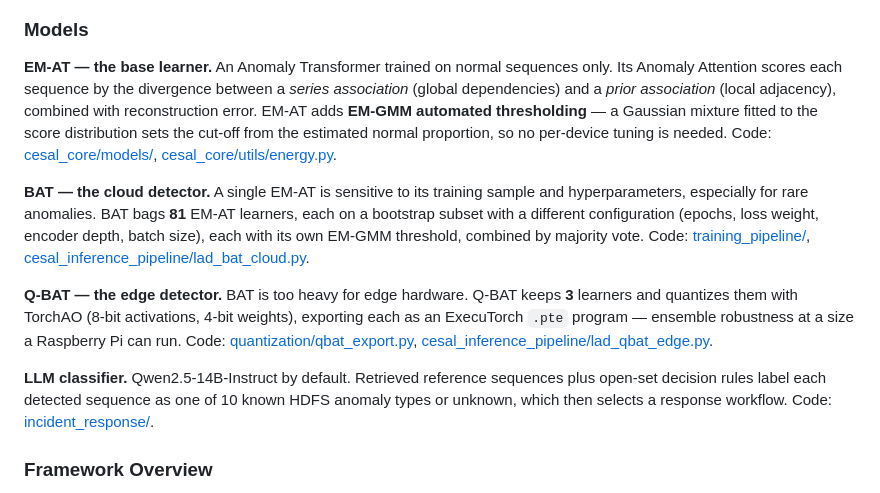
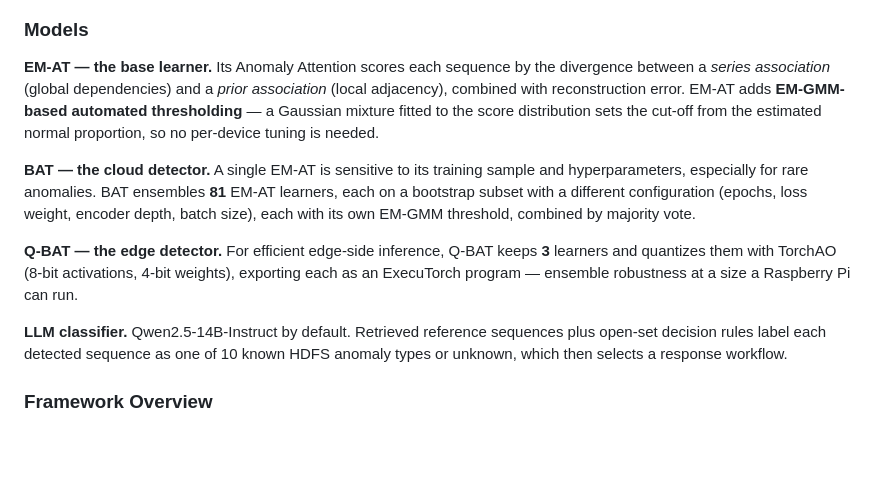
Before and after one commit to kiSmetZz28/CESAL, a Markdown page: README.md, the part around one of its changes. GitHub-like rendering; blank space fills up the shorter version.

```diff
--- a/README.md
+++ b/README.md
@@ -26,13 +26,13 @@ An **edge-first, cloud-assisted** pipeline, in four stages:
 
 ### Models
 
-**EM-AT — the base learner.** An Anomaly Transformer trained on normal sequences only. Its Anomaly Attention scores each sequence by the divergence between a _series association_ (global dependencies) and a _prior association_ (local adjacency), combined with reconstruction error. EM-AT adds **EM-GMM automated thresholding** — a Gaussian mixture fitted to the score distribution sets the cut-off from the estimated normal proportion, so no per-device tuning is needed. Code: [cesal_core/models/](cesal_core/models/), [cesal_core/utils/energy.py](cesal_core/utils/energy.py).
+**EM-AT — the base learner.** Its Anomaly Attention scores each sequence by the divergence between a _series association_ (global dependencies) and a _prior association_ (local adjacency), combined with reconstruction error. EM-AT adds **EM-GMM-based automated thresholding** — a Gaussian mixture fitted to the score distribution sets the cut-off from the estimated normal proportion, so no per-device tuning is needed.
 
-**BAT — the cloud detector.** A single EM-AT is sensitive to its training sample and hyperparameters, especially for rare anomalies. BAT bags **81** EM-AT learners, each on a bootstrap subset with a different configuration (epochs, loss weight, encoder depth, batch size), each with its own EM-GMM threshold, combined by majority vote. Code: [training_pipeline/](training_pipeline/), [cesal_inference_pipeline/lad_bat_cloud.py](cesal_inference_pipeline/lad_bat_cloud.py).
+**BAT — the cloud detector.** A single EM-AT is sensitive to its training sample and hyperparameters, especially for rare anomalies. BAT ensembles **81** EM-AT learners, each on a bootstrap subset with a different configuration (epochs, loss weight, encoder depth, batch size), each with its own EM-GMM threshold, combined by majority vote.
 
-**Q-BAT — the edge detector.** BAT is too heavy for edge hardware. Q-BAT keeps **3** learners and quantizes them with TorchAO (8-bit activations, 4-bit weights), exporting each as an ExecuTorch `.pte` program — ensemble robustness at a size a Raspberry Pi can run. Code: [quantization/qbat_export.py](quantization/qbat_export.py), [cesal_inference_pipeline/lad_qbat_edge.py](cesal_inference_pipeline/lad_qbat_edge.py).
+**Q-BAT — the edge detector.** For efficient edge-side inference, Q-BAT keeps **3** learners and quantizes them with TorchAO (8-bit activations, 4-bit weights), exporting each as an ExecuTorch program — ensemble robustness at a size a Raspberry Pi can run.
 
-**LLM classifier.** Qwen2.5-14B-Instruct by default. Retrieved reference sequences plus open-set decision rules label each detected sequence as one of 10 known HDFS anomaly types or unknown, which then selects a response workflow. Code: [incident_response/](incident_response/).
+**LLM classifier.** Qwen2.5-14B-Instruct by default. Retrieved reference sequences plus open-set decision rules label each detected sequence as one of 10 known HDFS anomaly types or unknown, which then selects a response workflow.
 
 ### Framework Overview
 
```
Also changed, not shown: other parts of README.md (+6 -6 lines).
